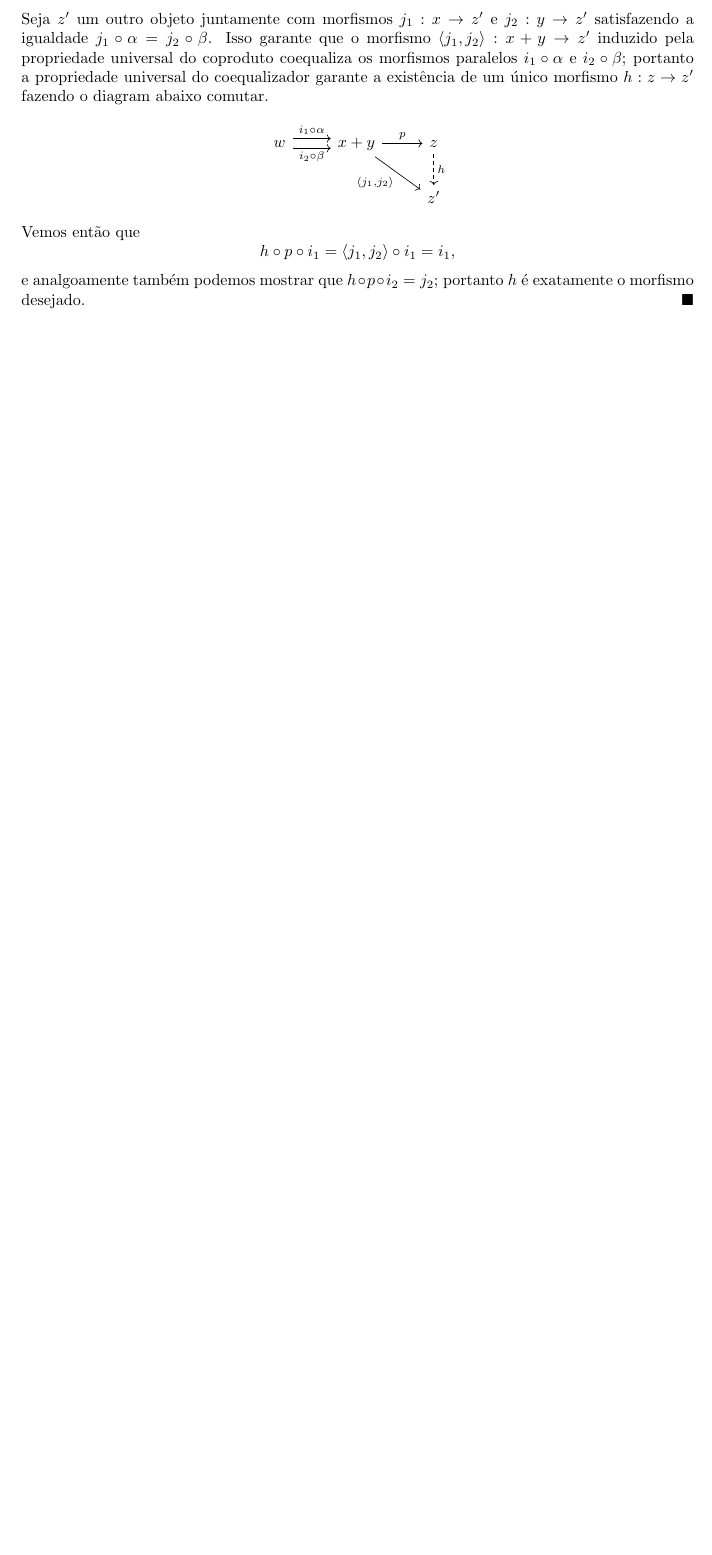
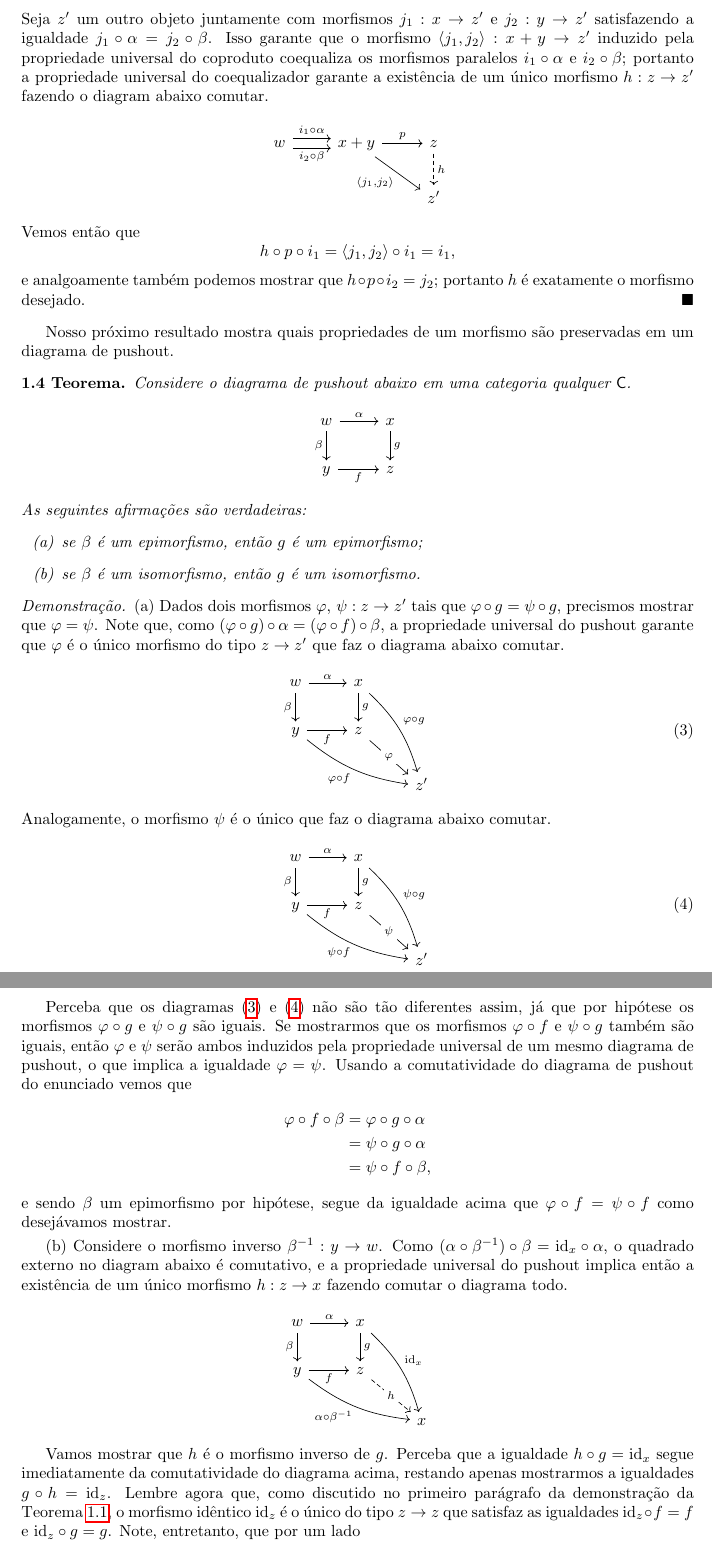
Before and after one commit to edmuuun/notas_pushouts, a LaTeX paper (main.tex): part of page 6 of 6 before the commit and two parts of pages 6 and 7 of 7 after it, the two joined at a grey line, cut so that both start at the same text, the shorter picture padded with empty space. Compiled offline with pdfLaTeX.

Commit message:
Adicionei um resultado demonstrando que epimorfismos e isomorfismos são preservados por pushouts.

```diff
--- a/main.tex
+++ b/main.tex
@@ -409,3 +408,106 @@ O primeiro resultado oferece uma receita para a construção de pushouts em cate
     e analgoamente também podemos mostrar que $h \circ p \circ i_2 = j_2$; portanto $h$ é exatamente o morfismo desejado.
 \end{proof}
 
+Nosso próximo resultado mostra quais propriedades de um morfismo são preservadas em um diagrama de pushout.
+
+\begin{teo}\label{teo:props_preservadas_pushout}
+    Considere o diagrama de pushout abaixo em uma categoria qualquer $\mathsf{C}$.
+    \begin{displaymath}
+        \begin{tikzcd}
+            w
+            \arrow[r, "\alpha"]
+            \arrow[d, "\beta" swap]
+            & x
+            \arrow[d, "g"]
+            \\ y
+            \arrow[r, "f" swap]
+            & z
+        \end{tikzcd}
+    \end{displaymath}
+    As seguintes afirmações são verdadeiras:
+    \begin{enumerate}
+        \item[(a)] se $\beta$ é um epimorfismo, então $g$ é um epimorfismo;
+
+        \item[(b)] se $\beta$ é um isomorfismo, então $g$ é um isomorfismo.
+    \end{enumerate}
+\end{teo}
+
+\begin{proof}
+    (a) Dados dois morfismos $\varphi,\, \psi: z \to z'$ tais que $\varphi \circ g = \psi \circ g$, precismos mostrar que $\varphi = \psi$.
+    Note que, como $(\varphi \circ g) \circ \alpha = (\varphi \circ f) \circ \beta$, a propriedade universal do pushout garante que $\varphi$ é o único morfismo do tipo $z \to z'$ que faz o diagrama abaixo comutar.
+    \begin{equation}\label{eq:pushout_preserva_epi_1}
+        \begin{tikzcd}
+            w
+            \arrow[r, "\alpha"]
+            \arrow[d, "\beta" swap]
+            & x
+            \arrow[d, "g"]
+            \arrow[rdd, bend left=15, "\varphi \circ g"]
+            \\ y
+            \arrow[r, "f" swap]
+            \arrow[rrd, bend right=15, "\varphi \circ f" swap]
+            & z
+            \arrow[rd, "\varphi" description]
+            \\ & & z'
+        \end{tikzcd}
+    \end{equation}
+    Analogamente, o morfismo $\psi$ é o único que faz o diagrama abaixo comutar.
+    \begin{equation}\label{eq:pushout_preserva_epi_2}
+        \begin{tikzcd}
+            w
+            \arrow[r, "\alpha"]
+            \arrow[d, "\beta" swap]
+            & x
+            \arrow[d, "g"]
+            \arrow[rdd, bend left=15, "\psi \circ g"]
+            \\ y
+            \arrow[r, "f" swap]
+            \arrow[rrd, bend right=15, "\psi \circ f" swap]
+            & z
+            \arrow[rd, "\psi" description]
+            \\ & & z'
+        \end{tikzcd}
+    \end{equation}
+
+    Perceba que os diagramas \eqref{eq:pushout_preserva_epi_1} e \eqref{eq:pushout_preserva_epi_2} não são tão diferentes assim, já que por hipótese os morfismos $\varphi \circ g$ e $\psi \circ g$ são iguais.
+    Se mostrarmos que os morfismos $\varphi \circ f$ e $\psi \circ g$ também são iguais, então $\varphi$ e $\psi$ serão ambos induzidos pela propriedade universal de um mesmo diagrama de pushout, o que implica a igualdade $\varphi = \psi$.
+    Usando a comutatividade do diagrama de pushout do enunciado vemos que
+    \begin{align*}
+        \varphi \circ f \circ \beta
+        & = \varphi \circ g \circ \alpha \\
+        & = \psi \circ g \circ \alpha \\
+        & = \psi \circ f \circ \beta,
+    \end{align*}
+    e sendo $\beta$ um epimorfismo por hipótese, segue da igualdade acima que $\varphi \circ f = \psi \circ f$ como desejávamos mostrar.
+
+    \smallskip
+    (b) Considere o morfismo inverso $\beta^{-1}: y \to w$.
+    Como $(\alpha \circ \beta^{-1}) \circ \beta = \id_x \circ \alpha$, o quadrado externo no diagram abaixo é comutativo, e a propriedade universal do pushout implica então a existência de um único morfismo $h: z \to x$ fazendo comutar o diagrama todo.
+    \begin{displaymath}
+        \begin{tikzcd}
+            w
+            \arrow[r, "\alpha"]
+            \arrow[d, "\beta" swap]
+            & x
+            \arrow[d, "g"]
+            \arrow[rdd, bend left=15, "\id_x"]
+            \\ y
+            \arrow[r, "f" swap]
+            \arrow[rrd, bend right=15, "\alpha \circ \beta^{-1}" swap]
+            & z
+            \arrow[rd, dashed, "h" description]
+            \\ & & x
+        \end{tikzcd}
+    \end{displaymath}
+
+    Vamos mostrar que $h$ é o morfismo inverso de $g$.
+    Perceba que a igualdade $h \circ g = \id_x$ segue imediatamente da comutatividade do diagrama acima, restando apenas mostrarmos a igualdades $g \circ h = \id_z$.
+    Lembre agora que, como discutido no primeiro parágrafo da demonstração da \cref{prop:unicidade_pushout}, o morfismo idêntico $\id_z$ é o único do tipo $z \to z$ que satisfaz as igualdades $\id_z \circ f = f$ e $\id_z \circ g = g$.
+    Note, entretanto, que por um lado
+    \begin{align*}
+        g \circ h \circ f
+        & = g \circ \alpha \circ \beta^{-1} \\
+        & = f \circ \beta \circ \beta^{-1} \\
+        & = f \circ \id_y \\
+        & = f,
+    \end{align*}
```
Also changed, not shown: main.pdf, main.tex (12 more changed lines).
